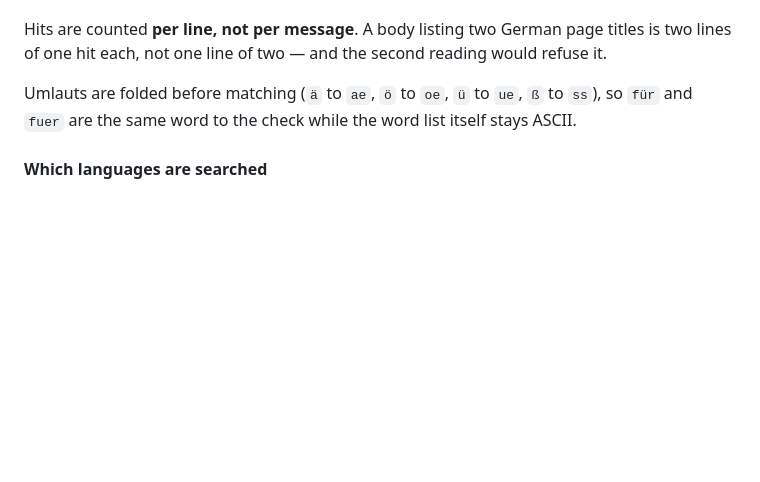
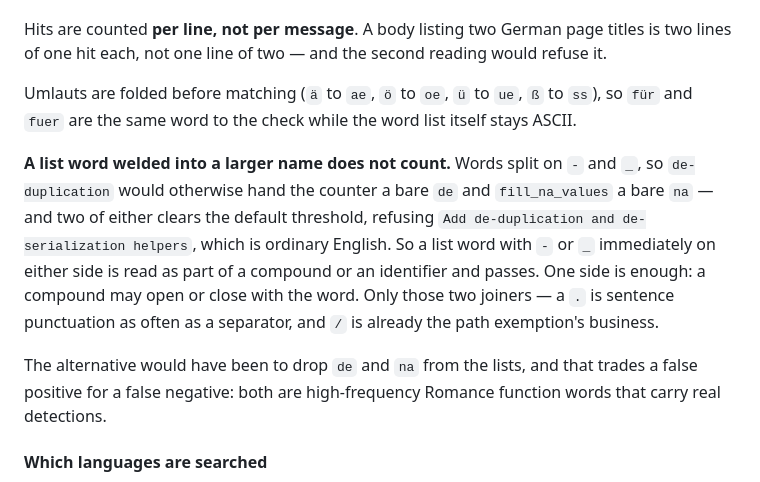
Before and after one commit to xidus90/ultra-loom, a Markdown page: README.md, the part around one of its changes. Drawn GitHub-style; blank space fills up the shorter version.

```diff
--- a/README.md
+++ b/README.md
@@ -494,6 +494,20 @@ Umlauts are folded before matching (`ä` to `ae`, `ö` to `oe`, `ü` to `ue`, `
 to `ss`), so `für` and `fuer` are the same word to the check while the word
 list itself stays ASCII.
 
+**A list word welded into a larger name does not count.** Words split on `-`
+and `_`, so `de-duplication` would otherwise hand the counter a bare `de` and
+`fill_na_values` a bare `na` — and two of either clears the default threshold,
+refusing `Add de-duplication and de-serialization helpers`, which is ordinary
+English. So a list word with `-` or `_` immediately on either side is read as
+part of a compound or an identifier and passes. One side is enough: a compound
+may open or close with the word. Only those two joiners — a `.` is sentence
+punctuation as often as a separator, and `/` is already the path exemption's
+business.
+
+The alternative would have been to drop `de` and `na` from the lists, and that
+trades a false positive for a false negative: both are high-frequency Romance
+function words that carry real detections.
+
 #### Which languages are searched
 
 The list searched for a target is the union of every *other* language's
```
Also changed, not shown: other parts of README.md (+42 -12 lines), README.de.md (+56 -9 lines).
